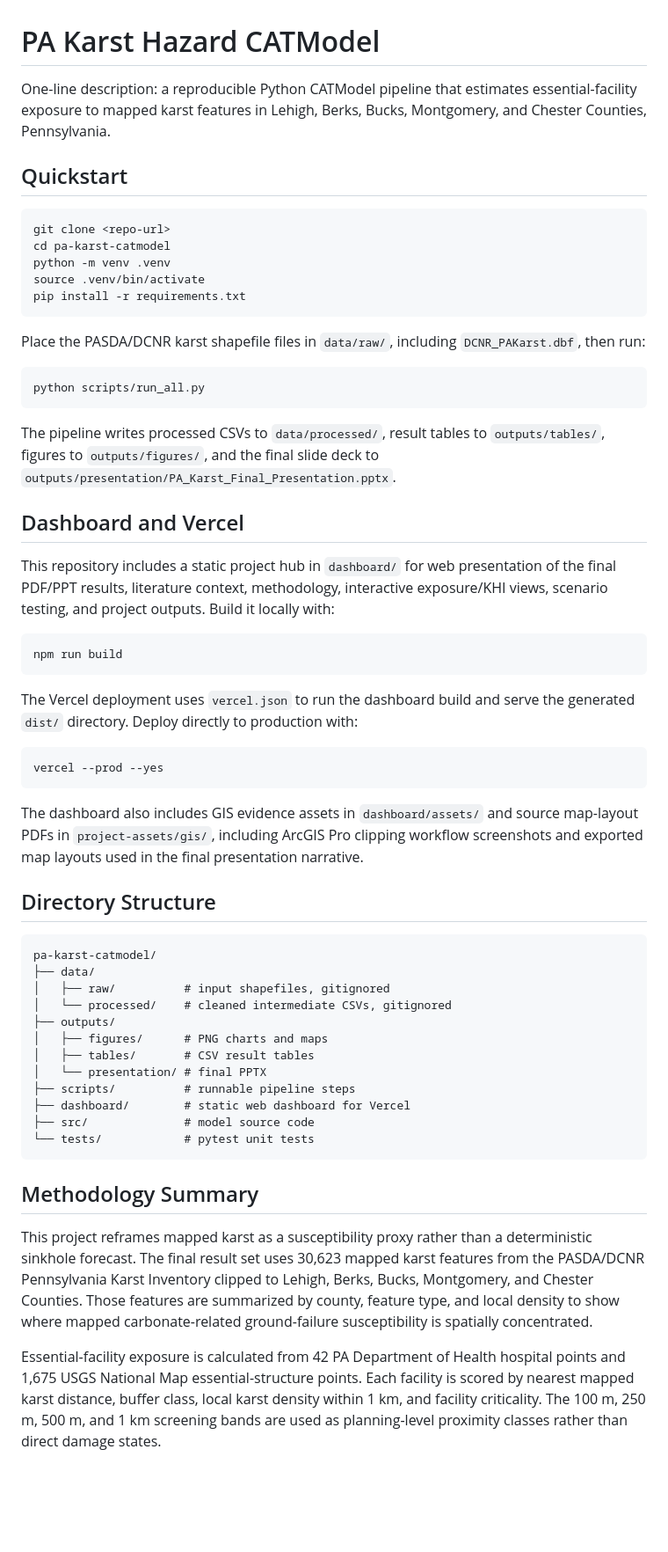
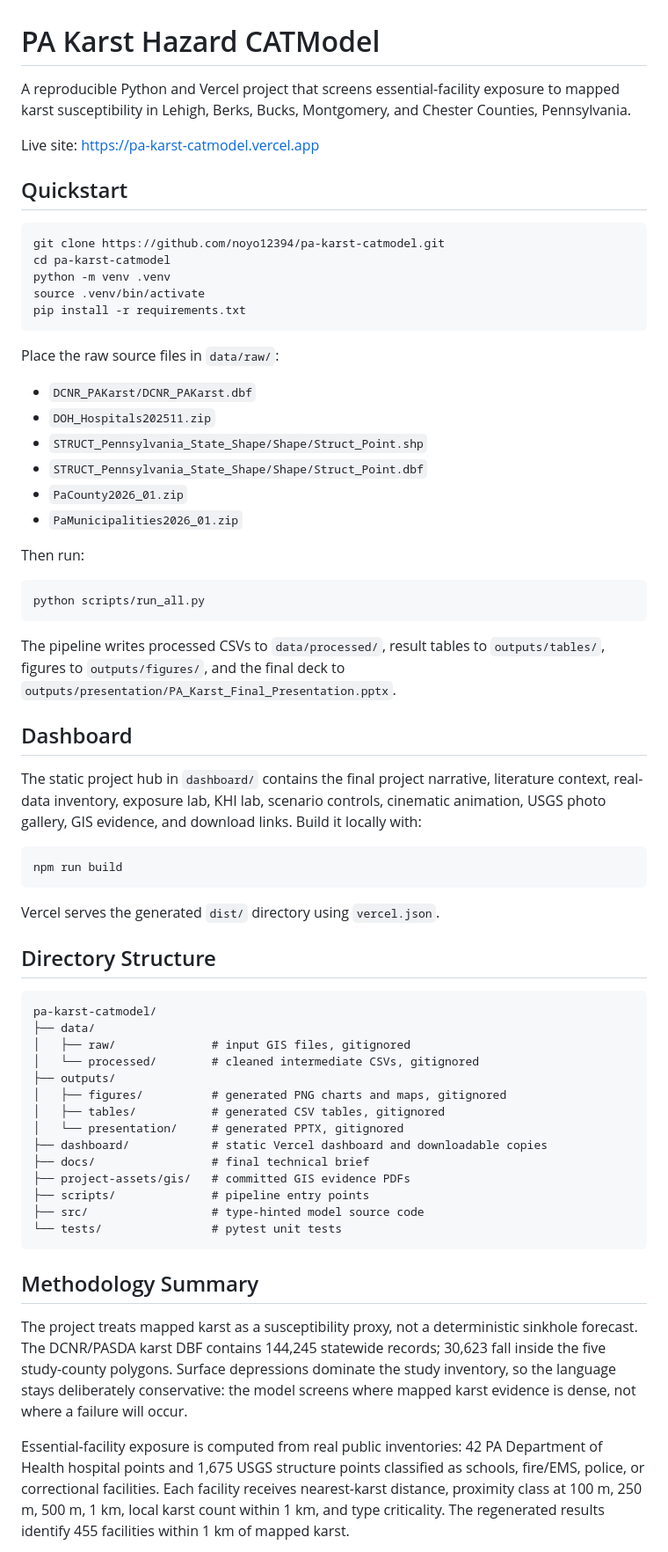
Before and after one commit to noyo12394/pa-karst-catmodel, a Markdown page: README.md, the part around one of its changes. Shown at 88% size. Drawn GitHub-style; blank space fills up the shorter version.

Commit message:
Document final karst results and audit

````diff
--- a/README.md
+++ b/README.md
@@ -1,61 +1,68 @@
 # PA Karst Hazard CATModel
 
-One-line description: a reproducible Python CATModel pipeline that estimates essential-facility exposure to mapped karst features in Lehigh, Berks, Bucks, Montgomery, and Chester Counties, Pennsylvania.
+A reproducible Python and Vercel project that screens essential-facility exposure to mapped karst susceptibility in Lehigh, Berks, Bucks, Montgomery, and Chester Counties, Pennsylvania.
+
+Live site: <https://pa-karst-catmodel.vercel.app>
 
 ## Quickstart
 
 ```bash
-git clone <repo-url>
+git clone https://github.com/noyo12394/pa-karst-catmodel.git
 cd pa-karst-catmodel
 python -m venv .venv
 source .venv/bin/activate
 pip install -r requirements.txt
 ```
 
-Place the PASDA/DCNR karst shapefile files in `data/raw/`, including `DCNR_PAKarst.dbf`, then run:
+Place the raw source files in `data/raw/`:
+
+- `DCNR_PAKarst/DCNR_PAKarst.dbf`
+- `DOH_Hospitals202511.zip`
+- `STRUCT_Pennsylvania_State_Shape/Shape/Struct_Point.shp`
+- `STRUCT_Pennsylvania_State_Shape/Shape/Struct_Point.dbf`
+- `PaCounty2026_01.zip`
+- `PaMunicipalities2026_01.zip`
+
+Then run:
 
 ```bash
 python scripts/run_all.py
 ```
 
-The pipeline writes processed CSVs to `data/processed/`, result tables to `outputs/tables/`, figures to `outputs/figures/`, and the final slide deck to `outputs/presentation/PA_Karst_Final_Presentation.pptx`.
+The pipeline writes processed CSVs to `data/processed/`, result tables to `outputs/tables/`, figures to `outputs/figures/`, and the final deck to `outputs/presentation/PA_Karst_Final_Presentation.pptx`.
 
-## Dashboard and Vercel
+## Dashboard
 
-This repository includes a static project hub in `dashboard/` for web presentation of the final PDF/PPT results, literature context, methodology, interactive exposure/KHI views, scenario testing, and project outputs. Build it locally with:
+The static project hub in `dashboard/` contains the final project narrative, literature context, real-data inventory, exposure lab, KHI lab, scenario controls, cinematic animation, USGS photo gallery, GIS evidence, and download links. Build it locally with:
 
 ```bash
 npm run build
 ```
 
-The Vercel deployment uses `vercel.json` to run the dashboard build and serve the generated `dist/` directory. Deploy directly to production with:
-
-```bash
-vercel --prod --yes
-```
-
-The dashboard also includes GIS evidence assets in `dashboard/assets/` and source map-layout PDFs in `project-assets/gis/`, including ArcGIS Pro clipping workflow screenshots and exported map layouts used in the final presentation narrative.
+Vercel serves the generated `dist/` directory using `vercel.json`.
 
 ## Directory Structure
 
 ```text
 pa-karst-catmodel/
 ├── data/
-│   ├── raw/          # input shapefiles, gitignored
-│   └── processed/    # cleaned intermediate CSVs, gitignored
+│   ├── raw/              # input GIS files, gitignored
+│   └── processed/        # cleaned intermediate CSVs, gitignored
 ├── outputs/
-│   ├── figures/      # PNG charts and maps
-│   ├── tables/       # CSV result tables
-│   └── presentation/ # final PPTX
-├── scripts/          # runnable pipeline steps
-├── dashboard/        # static web dashboard for Vercel
-├── src/              # model source code
-└── tests/            # pytest unit tests
+│   ├── figures/          # generated PNG charts and maps, gitignored
+│   ├── tables/           # generated CSV tables, gitignored
+│   └── presentation/     # generated PPTX, gitignored
+├── dashboard/            # static Vercel dashboard and downloadable copies
+├── docs/                 # final technical brief
+├── project-assets/gis/   # committed GIS evidence PDFs
+├── scripts/              # pipeline entry points
+├── src/                  # type-hinted model source code
+└── tests/                # pytest unit tests
 ```
 
 ## Methodology Summary
 
-This project reframes mapped karst as a susceptibility proxy rather than a deterministic sinkhole forecast. The final result set uses 30,623 mapped karst features from the PASDA/DCNR Pennsylvania Karst Inventory clipped to Lehigh, Berks, Bucks, Montgomery, and Chester Counties. Those features are summarized by county, feature type, and local density to show where mapped carbonate-related ground-failure susceptibility is spatially concentrated.
+The project treats mapped karst as a susceptibility proxy, not a deterministic sinkhole forecast. The DCNR/PASDA karst DBF contains 144,245 statewide records; 30,623 fall inside the five study-county polygons. Surface depressions dominate the study inventory, so the language stays deliberately conservative: the model screens where mapped karst evidence is dense, not where a failure will occur.
 
-Essential-facility exposure is calculated from 42 PA Department of Health hospital points and 1,675 USGS National Map essential-structure points. Each facility is scored by nearest mapped karst distance, buffer class, local karst density within 1 km, and facility criticality. The 100 m, 250 m, 500 m, and 1 km screening bands are used as planning-level proximity classes rather than direct damage states.
+Essential-facility exposure is computed from real public inventories: 42 PA Department of Health hospital points and 1,675 USGS structure points classified as schools, fire/EMS, police, or correctional facilities. Each facility receives nearest-karst distance, proximity class at 100 m, 250 m, 500 m, 1 km, local karst count within 1 km, and type criticality. The regenerated results identify 455 facilities within 1 km of mapped karst.
 
````
Also changed, not shown: other parts of README.md (+18 -16 lines), docs/final-results-brief.md (+92 -53 lines), docs/project-audit.md (added, +35 -0 lines).
